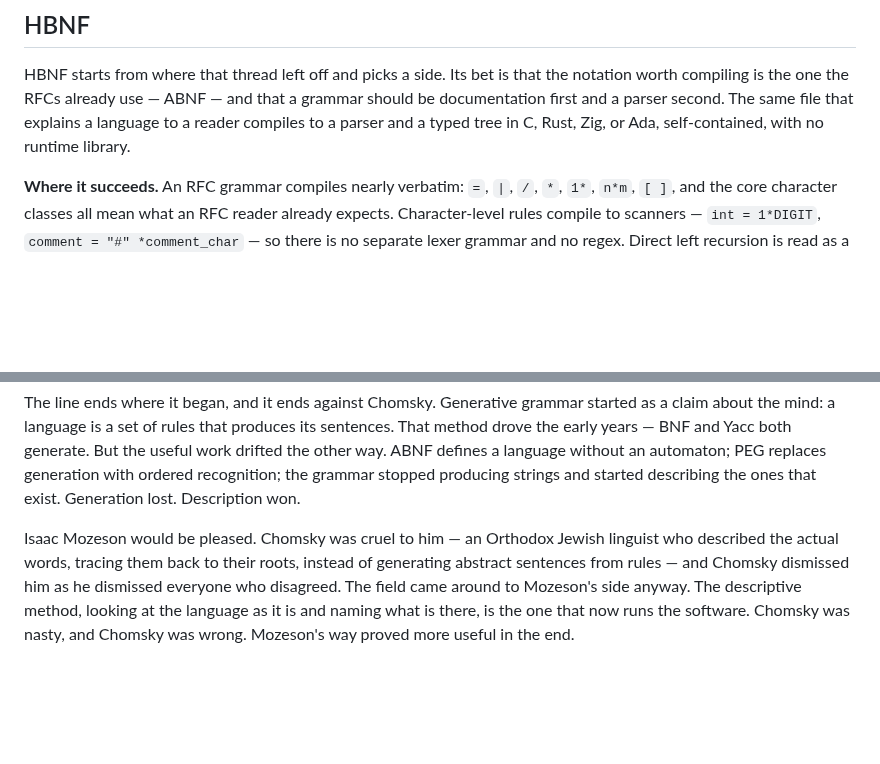
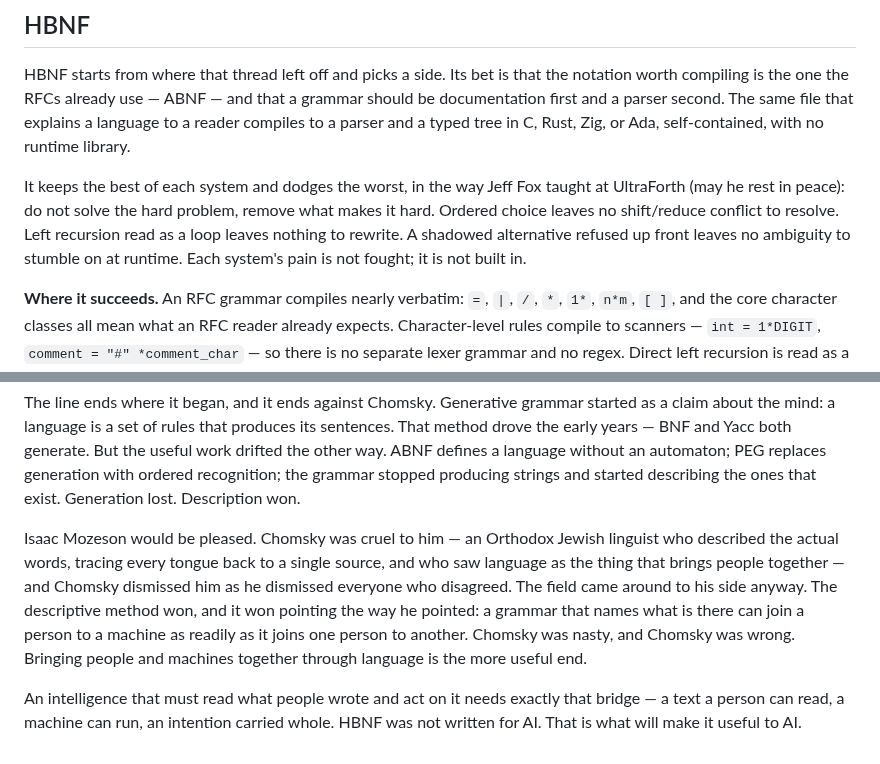
Before and after one commit to moebiusV/hbnf, a Markdown page: HISTORY.md, 2 parts joined by grey strips. Drawn GitHub-style; blank space fills up the shorter version.

Commit message:
docs: HISTORY — HBNF as the balance point: UltraForth's dodge-the-problem method, Mozeson's language-as-unity, AI coda

```diff
--- a/HISTORY.md
+++ b/HISTORY.md
@@ -155,6 +155,13 @@ a grammar should be documentation first and a parser second. The same file that
 explains a language to a reader compiles to a parser and a typed tree in C,
 Rust, Zig, or Ada, self-contained, with no runtime library.
 
+It keeps the best of each system and dodges the worst, in the way Jeff Fox
+taught at UltraForth (may he rest in peace): do not solve the hard problem,
+remove what makes it hard. Ordered choice leaves no shift/reduce conflict to
+resolve. Left recursion read as a loop leaves nothing to rewrite. A shadowed
+alternative refused up front leaves no ambiguity to stumble on at runtime. Each
+system's pain is not fought; it is not built in.
+
 **Where it succeeds.** An RFC grammar compiles nearly verbatim: `=`, `|`, `/`,
 `*`, `1*`, `n*m`, `[ ]`, and the core character classes all mean what an RFC
 reader already expects. Character-level rules compile to scanners — `int = 1*DIGIT`,
@@ -204,9 +211,15 @@ producing strings and started describing the ones that exist. Generation lost.
 Description won.
 
 Isaac Mozeson would be pleased. Chomsky was cruel to him — an Orthodox Jewish
-linguist who described the actual words, tracing them back to their roots,
-instead of generating abstract sentences from rules — and Chomsky dismissed him
-as he dismissed everyone who disagreed. The field came around to Mozeson's side
-anyway. The descriptive method, looking at the language as it is and naming
-what is there, is the one that now runs the software. Chomsky was nasty, and
-Chomsky was wrong. Mozeson's way proved more useful in the end.
+linguist who described the actual words, tracing every tongue back to a single
+source, and who saw language as the thing that brings people together — and
+Chomsky dismissed him as he dismissed everyone who disagreed. The field came
+around to his side anyway. The descriptive method won, and it won pointing the
+way he pointed: a grammar that names what is there can join a person to a
+machine as readily as it joins one person to another. Chomsky was nasty, and
+Chomsky was wrong. Bringing people and machines together through language is
+the more useful end.
+
+An intelligence that must read what people wrote and act on it needs exactly
+that bridge — a text a person can read, a machine can run, an intention carried
+whole. HBNF was not written for AI. That is what will make it useful to AI.
```
